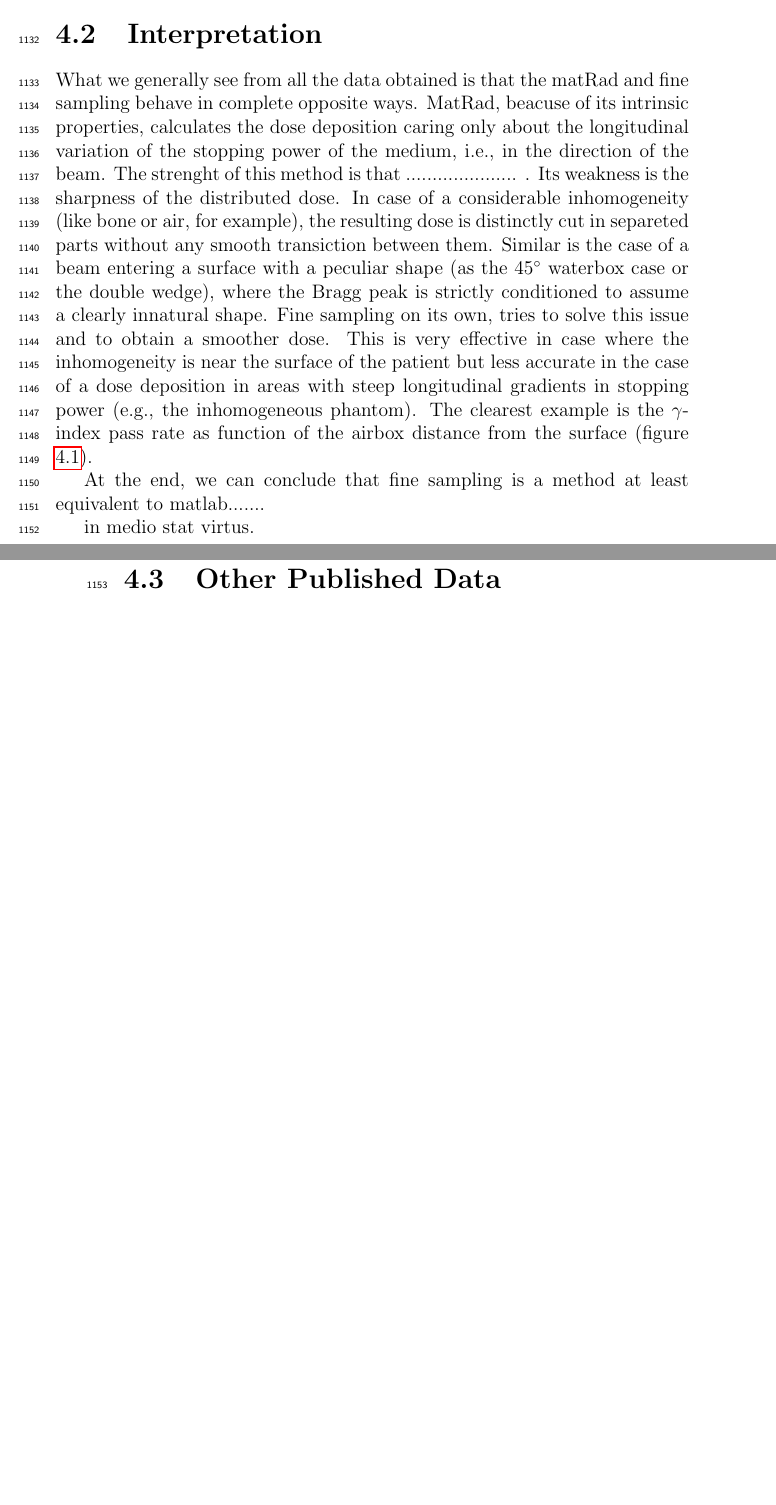
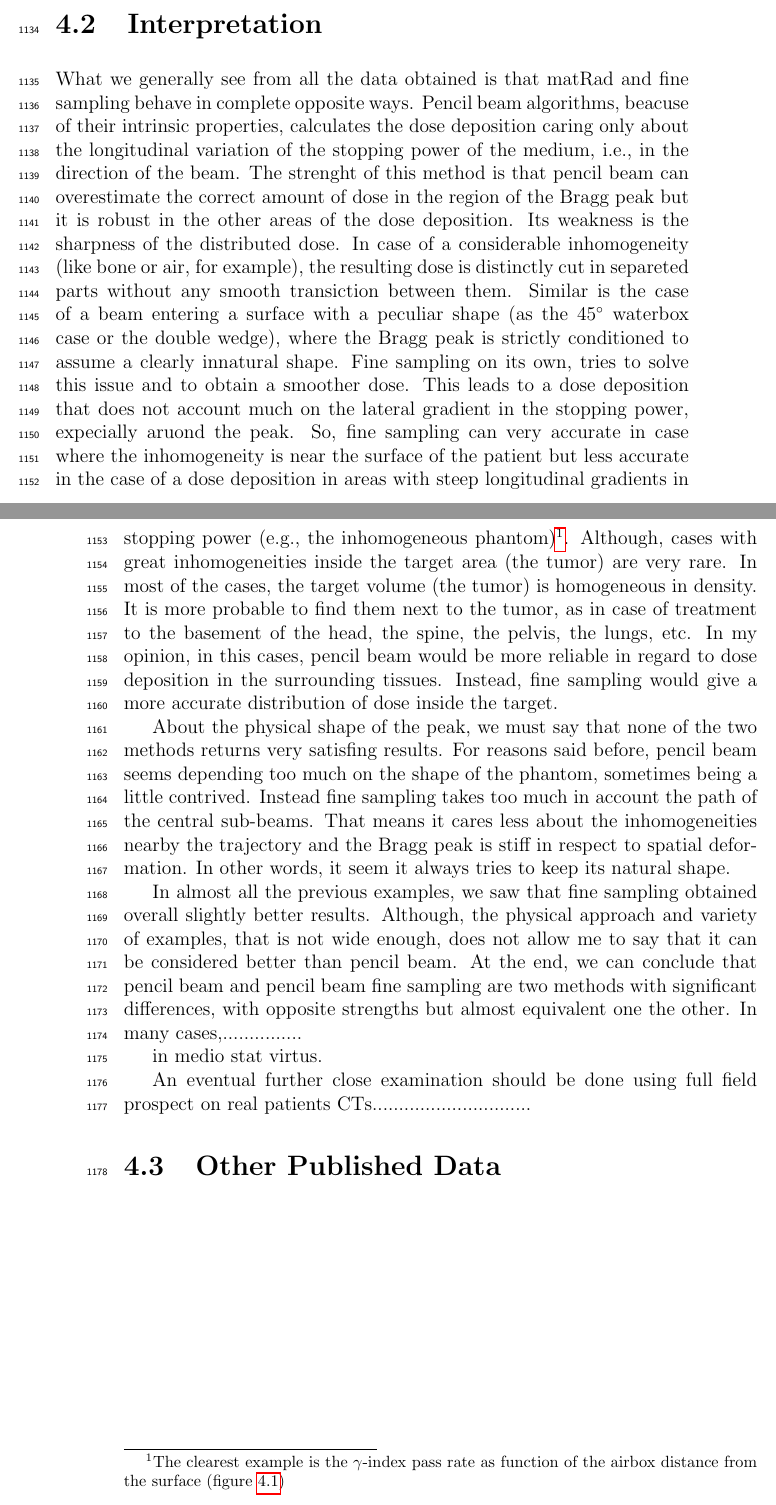
Before and after one commit to eligiglio/Thesis, a LaTeX thesis (Tesi_adroterapia.tex): two parts of pages 57 and 58 of 69, joined at a grey line, cut so that both start at the same text, the shorter picture padded with empty space. Compiled offline with pdfLaTeX.

Commit message:
changes chap 4

```diff
--- a/Tesi_adroterapia.tex
+++ b/Tesi_adroterapia.tex
@@ -1247,12 +1248,18 @@ Case & \multicolumn{2}{c}{MatRad} & \multicolumn{2}{c}{Fine Sampling}\\
 
 
 \section{Interpretation}
-What we generally see from all the data obtained is that the matRad and fine sampling behave in complete opposite ways. MatRad, beacuse of its intrinsic properties, calculates the dose deposition caring only about the longitudinal variation of the stopping power of the medium, i.e., in the direction of the beam. The strenght of this method is that .....................  . Its weakness is the sharpness of the distributed dose. In case of a considerable inhomogeneity (like bone or air, for example), the resulting dose is distinctly cut in separeted parts without any smooth transiction between them. Similar is the case of a beam entering a surface with a peculiar shape (as the $45^\circ$ waterbox case or the double wedge), where the Bragg peak is strictly conditioned to assume a clearly innatural shape.
-Fine sampling on its own, tries to solve this issue and to obtain a smoother dose. This is very effective in case where the inhomogeneity is near the surface of the patient but less accurate in the case of a dose deposition in areas with steep longitudinal gradients in stopping power (e.g., the inhomogeneous phantom). The clearest example is the $\gamma$-index pass rate as function of the airbox distance from the surface (figure \ref{fig:gamcase}).
+What we generally see from all the data obtained is that matRad and fine sampling behave in complete opposite ways. Pencil beam algorithms, beacuse of their intrinsic properties, calculates the dose deposition caring only about the longitudinal variation of the stopping power of the medium, i.e., in the direction of the beam. The strenght of this method is that pencil beam can overestimate the correct amount of dose in the region of the Bragg peak but it is robust in the other areas of the dose deposition. Its weakness is the sharpness of the distributed dose. In case of a considerable inhomogeneity (like bone or air, for example), the resulting dose is distinctly cut in separeted parts without any smooth transiction between them. Similar is the case of a beam entering a surface with a peculiar shape (as the $45^\circ$ waterbox case or the double wedge), where the Bragg peak is strictly conditioned to assume a clearly innatural shape.
+Fine sampling on its own, tries to solve this issue and to obtain a smoother dose. This leads to a dose deposition that does not account much on the lateral gradient in the stopping power, expecially aruond the peak.
+So, fine sampling can very accurate in case where the inhomogeneity is near the surface of the patient but less accurate in the case of a dose deposition in areas with steep longitudinal gradients in stopping power (e.g., the inhomogeneous phantom)\footnote{The clearest example is the $\gamma$-index pass rate as function of the airbox distance from the surface (figure \ref{fig:gamcase})}. Although, cases with great inhomogeneities inside the target area (the tumor) are very rare. In most of the cases, the target volume (the tumor) is homogeneous in density. It is more probable to find them next to the tumor, as in case of treatment to the basement of the head, the spine, the pelvis, the lungs, etc. In my opinion, in this cases, pencil beam would be more reliable in regard to dose deposition in the surrounding tissues. Instead, fine sampling would give a more accurate distribution of dose inside the target.
 
-At the end, we can conclude that fine sampling is a method at least equivalent to matlab.......
+About the physical shape of the peak, we must say that none of the two methods returns very satisfing results. For reasons said before, pencil beam seems depending too much on the shape of the phantom, sometimes being a little contrived. Instead fine sampling takes too much in account the path of the central sub-beams. That means it cares less about the inhomogeneities nearby the trajectory and the Bragg peak is stiff in respect to spatial deformation. In other words, it seem it always tries to keep its natural shape.
+
+In almost all the previous examples, we saw that fine sampling obtained overall slightly better results. Although, the physical approach and variety of examples, that is not wide enough, does not allow me to say that it can be considered better than pencil beam.
+At the end, we can conclude that pencil beam and pencil beam fine sampling are two methods with significant differences, with opposite strengths but almost equivalent one the other. In many cases,...............
 
 in medio stat virtus.
+
+An eventual further close examination should be done using full field prospect on real patients CTs..............................
 
 \section{Other Published Data}
 
```
Also changed, not shown: Tesi_adroterapia.tex (3 more changed lines).
